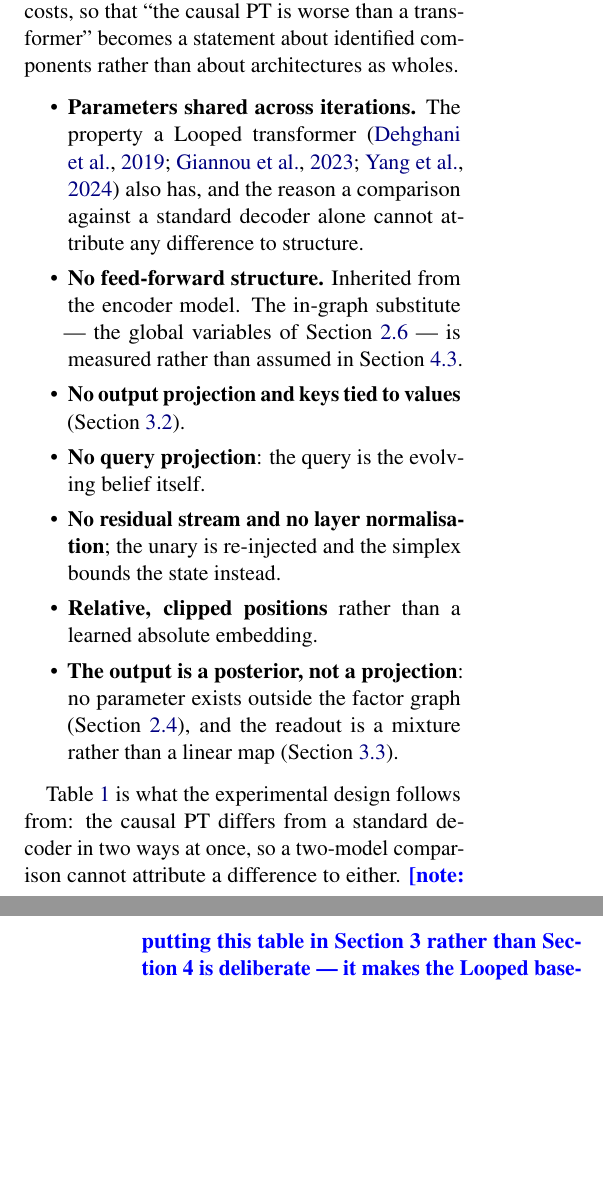
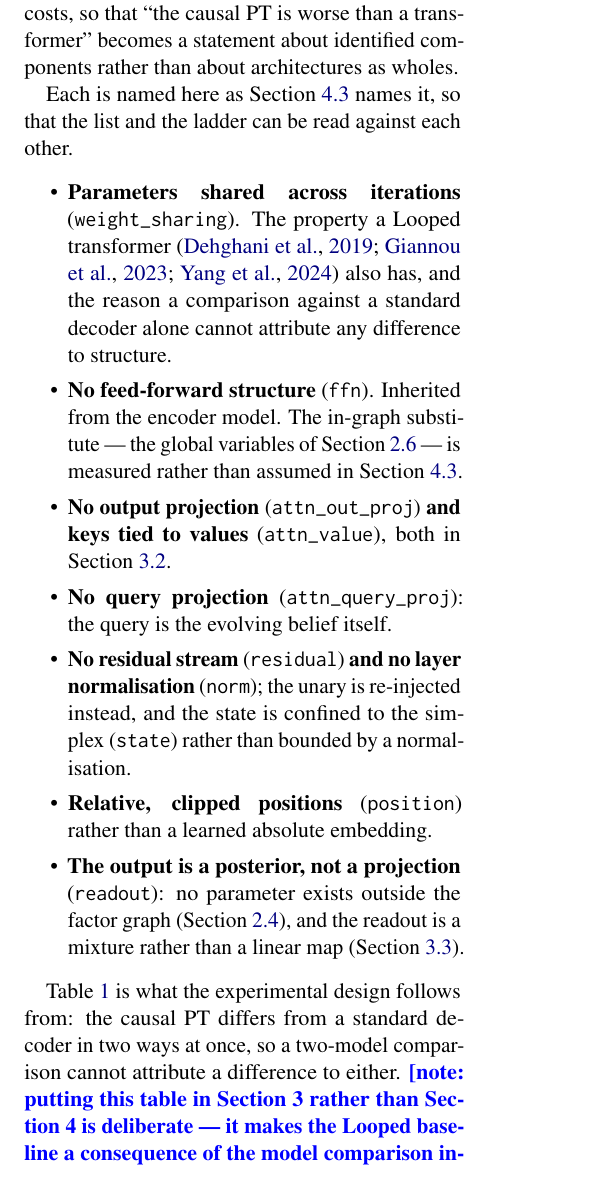
Before and after one commit to b3ly4ck/probabilistic-transformer-experiments, a LaTeX paper (paper/main.tex, which reads paper/sections/03_comparison.tex): two parts of the columns of pages 7 and 8 of 38 before the commit and part of one column of page 7 of 38 after it, the two joined at a grey line, cut so that both start at the same text, the shorter picture padded with empty space. Compiled offline with pdfLaTeX.

Commit message:
v1.18.3 [fix]: the ten differences are ten, but the list showed seven bullets
Section 3 says 'ten independent differences' and Section 4 reports a ten-rung ladder; the list
between them had seven bullets, three of which quietly carried two differences each, and one
of which -- the simplex state, the largest single cost in the whole ladder -- appeared only as
a subordinate clause. A reader matching the list against the table had to reconstruct the
mapping.

Each bullet now names the switch as the ladder names it, so the two can be read against each
other, and the simplex state is named rather than implied.

Co-Authored-By: Claude Opus 5 <noreply@anthropic.com>

```diff
--- a/paper/sections/03_comparison.tex
+++ b/paper/sections/03_comparison.tex
@@ -155,22 +155,29 @@ merely expository: \Cref{sec:exp-switches} implements each as a switch and measu
 costs, so that ``the causal PT is worse than a transformer'' becomes a statement about
 identified components rather than about architectures as wholes.
 
+Each is named here as \Cref{sec:exp-switches} names it, so that the list and the ladder can be
+read against each other.
+
 \begin{itemize}\itemsep0pt
-  \item \textbf{Parameters shared across iterations.} The property a Looped transformer
-        \citep{dehghani2019universal,giannou2023looped,yang2024looped} also has, and the reason
-        a comparison against a standard decoder alone cannot attribute any difference to
-        structure.
-  \item \textbf{No feed-forward structure.} Inherited from the encoder model. The in-graph
-        substitute --- the global variables of \Cref{sec:variants} --- is measured rather than
-        assumed in \Cref{sec:exp-ablations}.
-  \item \textbf{No output projection and keys tied to values} (\Cref{sec:vs-attention}).
-  \item \textbf{No query projection}: the query is the evolving belief itself.
-  \item \textbf{No residual stream and no layer normalisation}; the unary is re-injected and
-        the simplex bounds the state instead.
-  \item \textbf{Relative, clipped positions} rather than a learned absolute embedding.
-  \item \textbf{The output is a posterior, not a projection}: no parameter exists outside the
-        factor graph (\Cref{sec:output}), and the readout is a mixture rather than a linear map
-        (\Cref{sec:cmp-readout}).
+  \item \textbf{Parameters shared across iterations} (\texttt{weight\_sharing}). The property a
+        Looped transformer \citep{dehghani2019universal,giannou2023looped,yang2024looped} also
+        has, and the reason a comparison against a standard decoder alone cannot attribute any
+        difference to structure.
+  \item \textbf{No feed-forward structure} (\texttt{ffn}). Inherited from the encoder model. The
+        in-graph substitute --- the global variables of \Cref{sec:variants} --- is measured
+        rather than assumed in \Cref{sec:exp-ablations}.
+  \item \textbf{No output projection} (\texttt{attn\_out\_proj}) \textbf{and keys tied to
+        values} (\texttt{attn\_value}), both in \Cref{sec:vs-attention}.
+  \item \textbf{No query projection} (\texttt{attn\_query\_proj}): the query is the evolving
+        belief itself.
+  \item \textbf{No residual stream} (\texttt{residual}) \textbf{and no layer normalisation}
+        (\texttt{norm}); the unary is re-injected instead, and the state is confined to the
+        simplex (\texttt{state}) rather than bounded by a normalisation.
+  \item \textbf{Relative, clipped positions} (\texttt{position}) rather than a learned absolute
+        embedding.
+  \item \textbf{The output is a posterior, not a projection} (\texttt{readout}): no parameter
+        exists outside the factor graph (\Cref{sec:output}), and the readout is a mixture rather
+        than a linear map (\Cref{sec:cmp-readout}).
 \end{itemize}
 
 \begin{table}[t]
```
Also changed, not shown: 1 other file.
